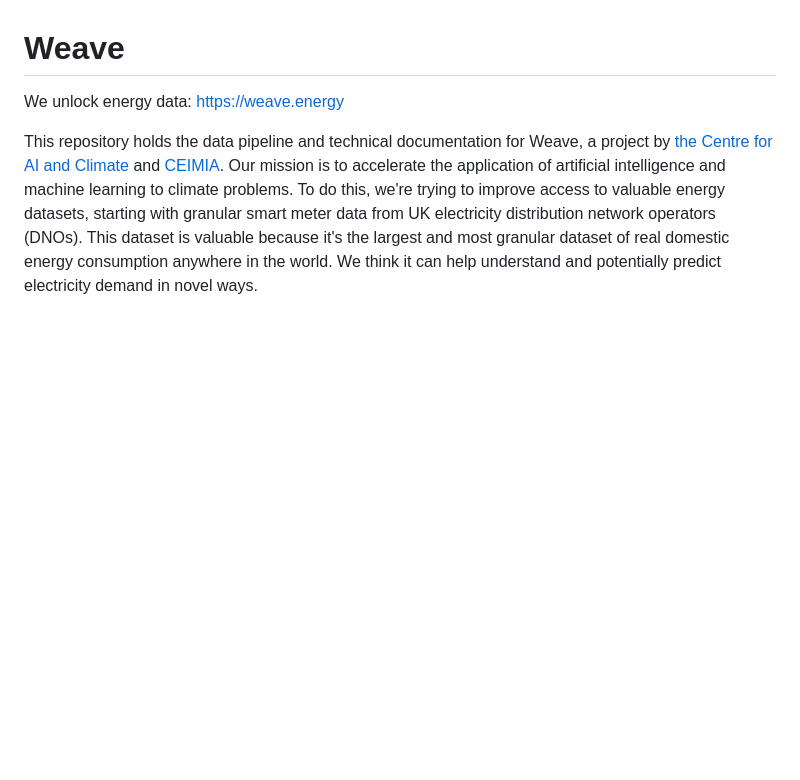
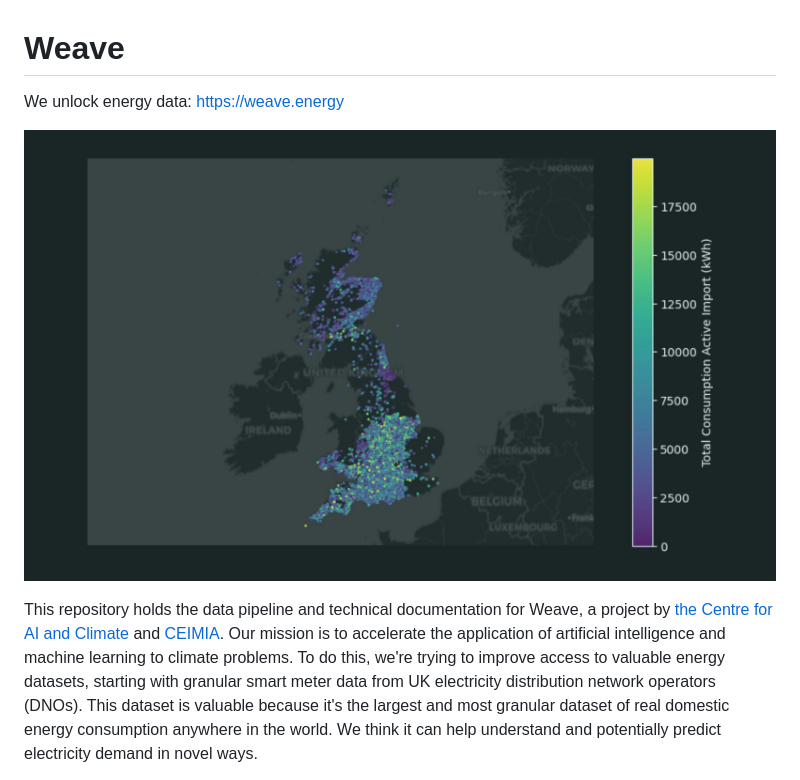
Before and after one commit to centre-for-ai-and-climate/weave, a Markdown page: README.md, the part around the change. Rendered like a GitHub page; pictures changed too: docs/weave-map.png (added); blank space fills up the shorter version.

Commit message:
Add image to README

```diff
--- a/README.md
+++ b/README.md
@@ -1,5 +1,7 @@
 # Weave
 We unlock energy data: https://weave.energy
+
+![Map visualisation of the UK's energy consumption](docs/weave-map.png)
 
 This repository holds the data pipeline and technical documentation for Weave, a project
 by [the Centre for AI and Climate](https://www.c-ai-c.org/) and
```
